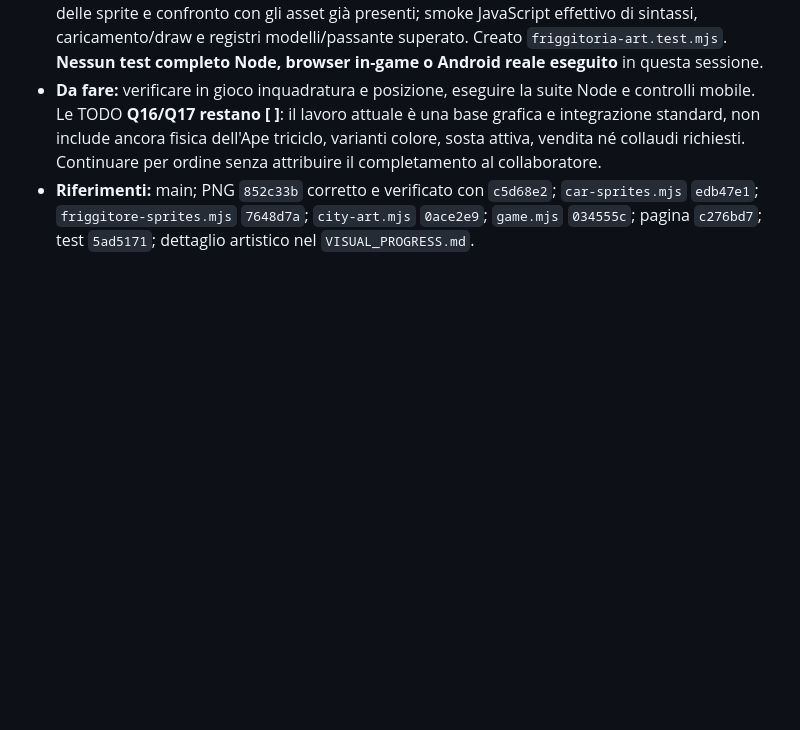
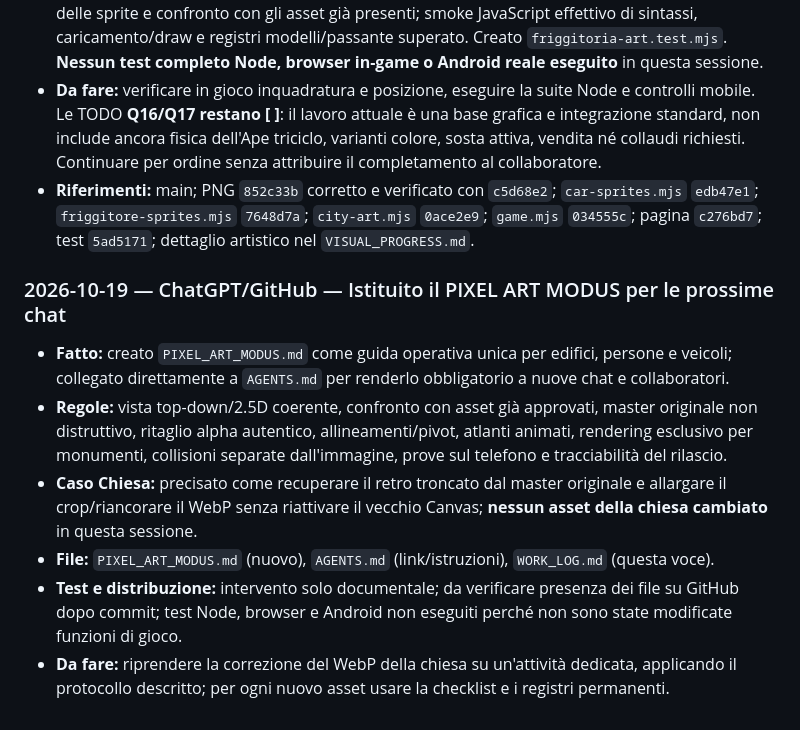
Before and after one commit to CzekUns/Effettokarmagra, a Markdown page: games/gta-melito/WORK_LOG.md, the part around the change. Drawn GitHub-style; blank space fills up the shorter version.

Commit message:
docs(gta-melito): add PIXEL ART MODUS handbook for buildings, people and vehicles

```diff
--- a/games/gta-melito/WORK_LOG.md
+++ b/games/gta-melito/WORK_LOG.md
@@ -332,3 +332,12 @@ laude (account `ilconsulentelogistico-hue`) — Q02 collaudata e chiusa
 - **Verifiche:** dimensione/trasparenza PNG e SHA blob Git confrontate con i file originali; visione delle sprite e confronto con gli asset già presenti; smoke JavaScript effettivo di sintassi, caricamento/draw e registri modelli/passante superato. Creato `friggitoria-art.test.mjs`. **Nessun test completo Node, browser in-game o Android reale eseguito** in questa sessione.
 - **Da fare:** verificare in gioco inquadratura e posizione, eseguire la suite Node e controlli mobile. Le TODO **Q16/Q17 restano [ ]**: il lavoro attuale è una base grafica e integrazione standard, non include ancora fisica dell'Ape triciclo, varianti colore, sosta attiva, vendita né collaudi richiesti. Continuare per ordine senza attribuire il completamento al collaboratore.
 - **Riferimenti:** main; PNG `852c33b` corretto e verificato con `c5d68e2`; `car-sprites.mjs` `edb47e1`; `friggitore-sprites.mjs` `7648d7a`; `city-art.mjs` `0ace2e9`; `game.mjs` `034555c`; pagina `c276bd7`; test `5ad5171`; dettaglio artistico nel `VISUAL_PROGRESS.md`.
+
+
+### 2026-10-19 — ChatGPT/GitHub — Istituito il PIXEL ART MODUS per le prossime chat
+- **Fatto:** creato `PIXEL_ART_MODUS.md` come guida operativa unica per edifici, persone e veicoli; collegato direttamente a `AGENTS.md` per renderlo obbligatorio a nuove chat e collaboratori.
+- **Regole:** vista top-down/2.5D coerente, confronto con asset già approvati, master originale non distruttivo, ritaglio alpha autentico, allineamenti/pivot, atlanti animati, rendering esclusivo per monumenti, collisioni separate dall'immagine, prove sul telefono e tracciabilità del rilascio.
+- **Caso Chiesa:** precisato come recuperare il retro troncato dal master originale e allargare il crop/riancorare il WebP senza riattivare il vecchio Canvas; **nessun asset della chiesa cambiato** in questa sessione.
+- **File:** `PIXEL_ART_MODUS.md` (nuovo), `AGENTS.md` (link/istruzioni), `WORK_LOG.md` (questa voce).
+- **Test e distribuzione:** intervento solo documentale; da verificare presenza dei file su GitHub dopo commit; test Node, browser e Android non eseguiti perché non sono state modificate funzioni di gioco.
+- **Da fare:** riprendere la correzione del WebP della chiesa su un'attività dedicata, applicando il protocollo descritto; per ogni nuovo asset usare la checklist e i registri permanenti.
```
Also changed, not shown: games/gta-melito/AGENTS.md (+4 -0 lines), games/gta-melito/PIXEL_ART_MODUS.md (added, +117 -0 lines).
